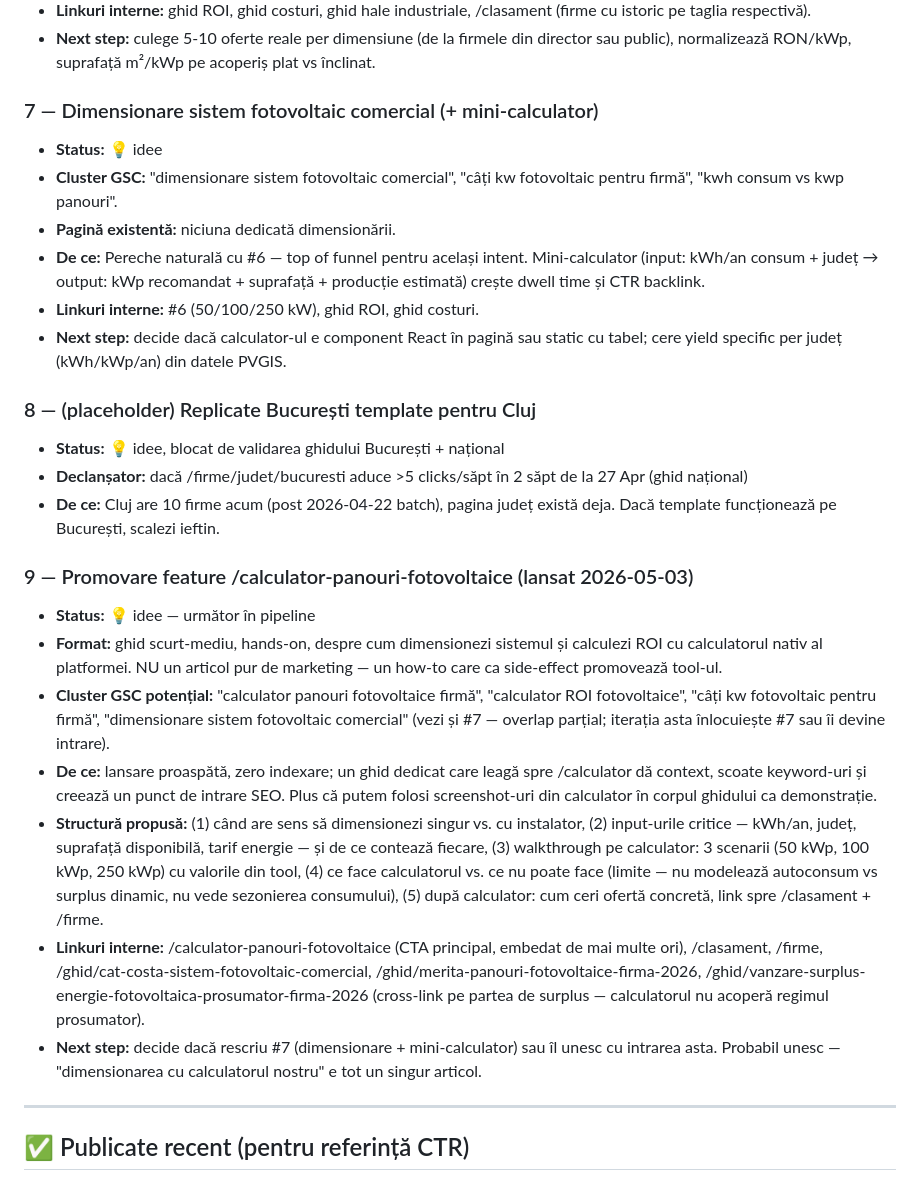
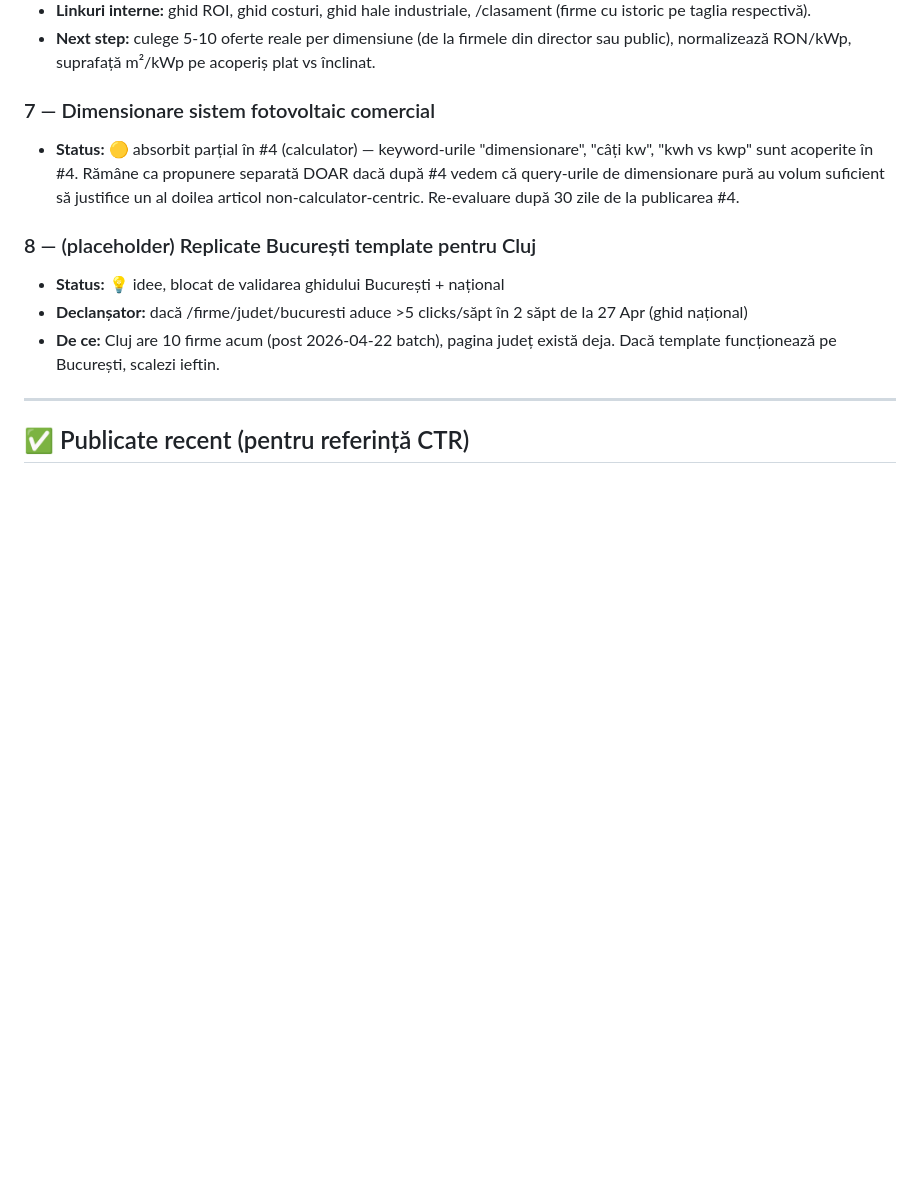
Before and after one commit to cimpianRadu/fotovoltaice-directory, a Markdown page: docs/articles-pipeline.md, the part around one of its changes. Drawn GitHub-style; blank space fills up the shorter version.

```diff
--- a/docs/articles-pipeline.md
+++ b/docs/articles-pipeline.md
@@ -37,27 +75,13 @@ Ultima actualizare: 2026-05-04
 - **Linkuri interne:** ghid ROI, ghid costuri, ghid hale industriale, /clasament (firme cu istoric pe taglia respectivă).
 - **Next step:** culege 5-10 oferte reale per dimensiune (de la firmele din director sau public), normalizează RON/kWp, suprafață m²/kWp pe acoperiș plat vs înclinat.
 
-### 7 — Dimensionare sistem fotovoltaic comercial (+ mini-calculator)
-- **Status:** 💡 idee
-- **Cluster GSC:** "dimensionare sistem fotovoltaic comercial", "câți kw fotovoltaic pentru firmă", "kwh consum vs kwp panouri".
-- **Pagină existentă:** niciuna dedicată dimensionării.
-- **De ce:** Pereche naturală cu #6 — top of funnel pentru același intent. Mini-calculator (input: kWh/an consum + județ → output: kWp recomandat + suprafață + producție estimată) crește dwell time și CTR backlink.
-- **Linkuri interne:** #6 (50/100/250 kW), ghid ROI, ghid costuri.
-- **Next step:** decide dacă calculator-ul e component React în pagină sau static cu tabel; cere yield specific per județ (kWh/kWp/an) din datele PVGIS.
+### 7 — Dimensionare sistem fotovoltaic comercial
+- **Status:** 🟡 absorbit parțial în #4 (calculator) — keyword-urile "dimensionare", "câți kw", "kwh vs kwp" sunt acoperite în #4. Rămâne ca propunere separată DOAR dacă după #4 vedem că query-urile de dimensionare pură au volum suficient să justifice un al doilea articol non-calculator-centric. Re-evaluare după 30 zile de la publicarea #4.
 
 ### 8 — (placeholder) Replicate București template pentru Cluj
 - **Status:** 💡 idee, blocat de validarea ghidului București + național
 - **Declanșator:** dacă /firme/judet/bucuresti aduce >5 clicks/săpt în 2 săpt de la 27 Apr (ghid național)
 - **De ce:** Cluj are 10 firme acum (post 2026-04-22 batch), pagina județ există deja. Dacă template funcționează pe București, scalezi ieftin.
-
-### 9 — Promovare feature /calculator-panouri-fotovoltaice (lansat 2026-05-03)
-- **Status:** 💡 idee — următor în pipeline
-- **Format:** ghid scurt-mediu, hands-on, despre cum dimensionezi sistemul și calculezi ROI cu calculatorul nativ al platformei. NU un articol pur de marketing — un how-to care ca side-effect promovează tool-ul.
-- **Cluster GSC potențial:** "calculator panouri fotovoltaice firmă", "calculator ROI fotovoltaice", "câți kw fotovoltaic pentru firmă", "dimensionare sistem fotovoltaic comercial" (vezi și #7 — overlap parțial; iterația asta înlocuiește #7 sau îi devine intrare).
-- **De ce:** lansare proaspătă, zero indexare; un ghid dedicat care leagă spre /calculator dă context, scoate keyword-uri și creează un punct de intrare SEO. Plus că putem folosi screenshot-uri din calculator în corpul ghidului ca demonstrație.
-- **Structură propusă:** (1) când are sens să dimensionezi singur vs. cu instalator, (2) input-urile critice — kWh/an, județ, suprafață disponibilă, tarif energie — și de ce contează fiecare, (3) walkthrough pe calculator: 3 scenarii (50 kWp, 100 kWp, 250 kWp) cu valorile din tool, (4) ce face calculatorul vs. ce nu poate face (limite — nu modelează autoconsum vs surplus dinamic, nu vede sezonierea consumului), (5) după calculator: cum ceri ofertă concretă, link spre /clasament + /firme.
-- **Linkuri interne:** /calculator-panouri-fotovoltaice (CTA principal, embedat de mai multe ori), /clasament, /firme, /ghid/cat-costa-sistem-fotovoltaic-comercial, /ghid/merita-panouri-fotovoltaice-firma-2026, /ghid/vanzare-surplus-energie-fotovoltaica-prosumator-firma-2026 (cross-link pe partea de surplus — calculatorul nu acoperă regimul prosumator).
-- **Next step:** decide dacă rescriu #7 (dimensionare + mini-calculator) sau îl unesc cu intrarea asta. Probabil unesc — "dimensionarea cu calculatorul nostru" e tot un singur articol.
 
 ---
 
```
Also changed, not shown: other parts of docs/articles-pipeline.md (+38 -0 lines).
